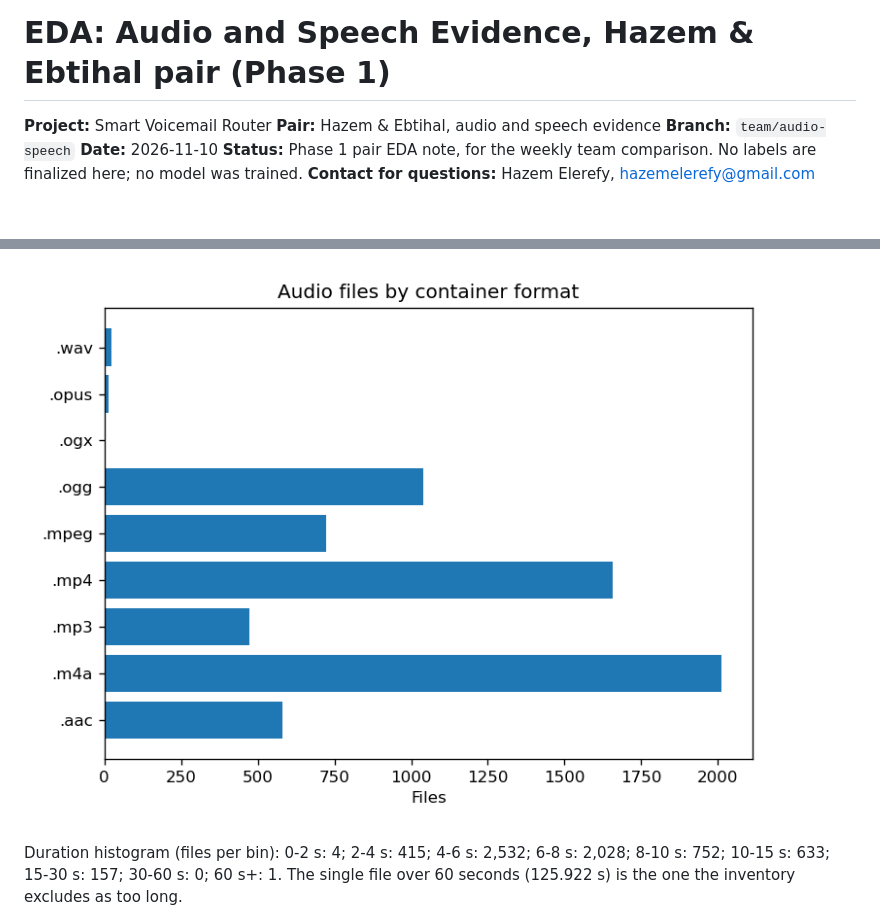
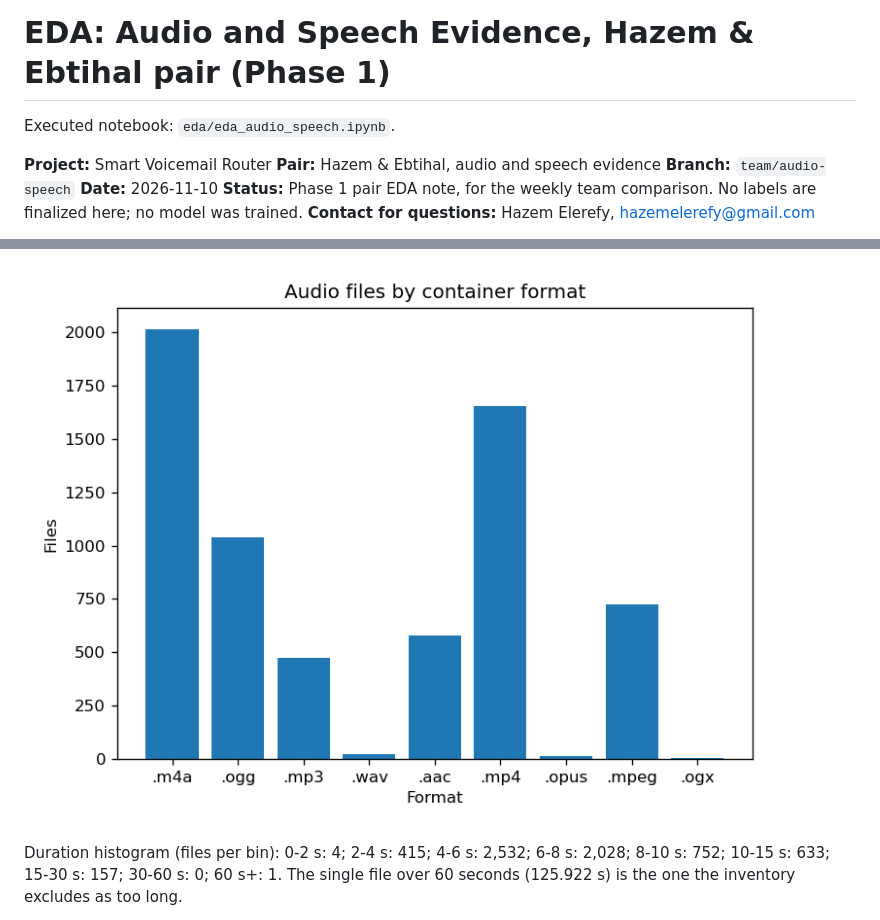
Before and after one commit to hazemelerefey/smart-voicemail-router, a Markdown page: eda/eda_audio_speech.md, 2 parts joined by grey strips. Rendered like a GitHub page; pictures changed too: eda/figures/format_bar.png; blank space fills up the shorter version.

```diff
--- a/eda/eda_audio_speech.md
+++ b/eda/eda_audio_speech.md
@@ -1,4 +1,6 @@
 # EDA: Audio and Speech Evidence, Hazem & Ebtihal pair (Phase 1)
+
+Executed notebook: `eda/eda_audio_speech.ipynb`.
 
 **Project:** Smart Voicemail Router
 **Pair:** Hazem & Ebtihal, audio and speech evidence
```
Also changed, not shown: preprocessing/preprocessing_audio_speech.md (+2 -0 lines), eda/figures/confidence_hist.png, eda/figures/dup_size.png, preprocessing/figures/disposition_bar.png, 2 other files.
